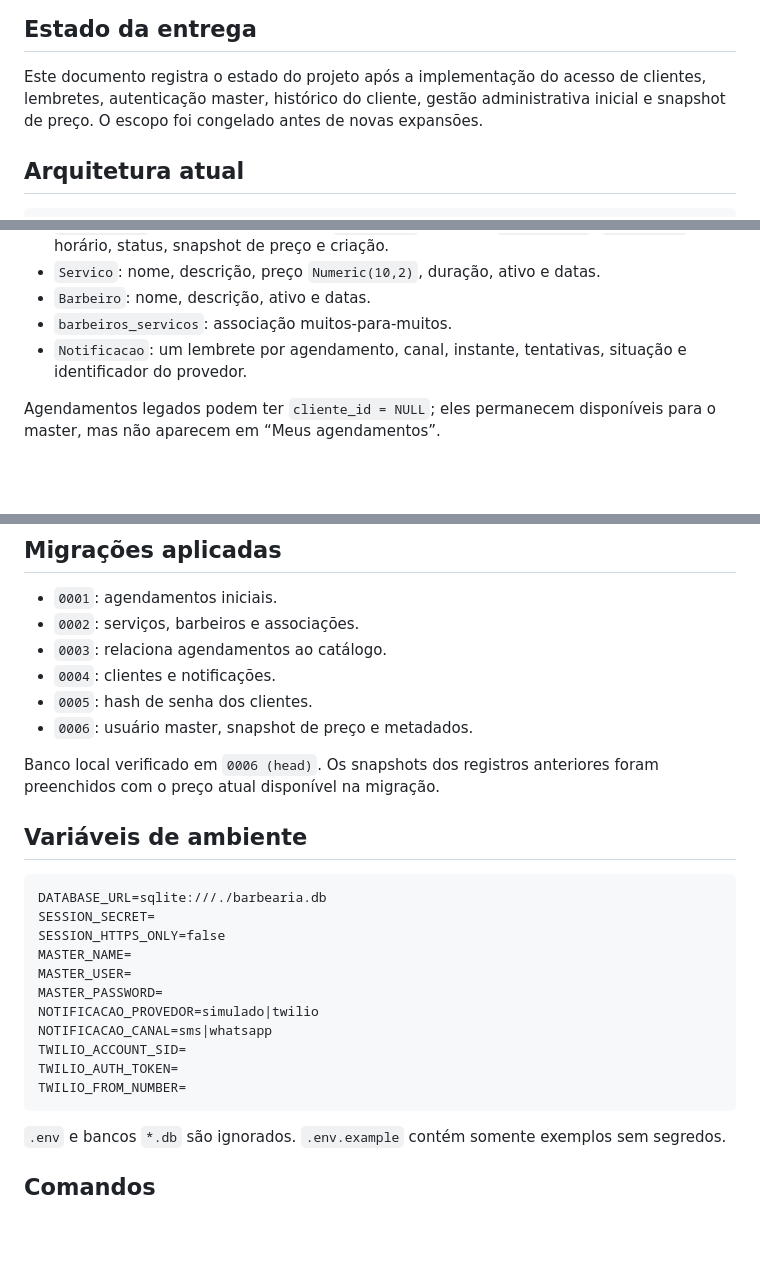
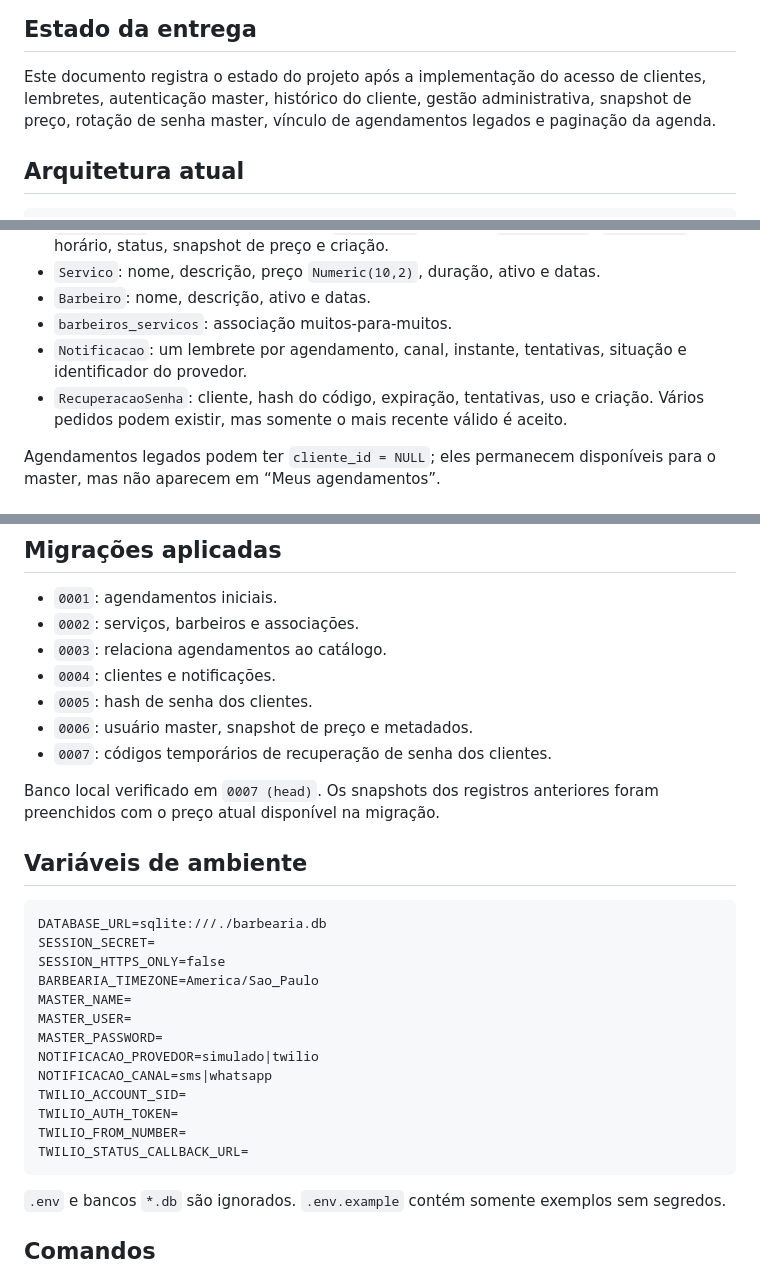
Before and after one commit to leodlz/Barbearia, a Markdown page: CODEX_HANDOFF.md, 3 parts joined by grey strips. Drawn GitHub-style; blank space fills up the shorter version.

````diff
--- a/CODEX_HANDOFF.md
+++ b/CODEX_HANDOFF.md
@@ -4,8 +4,8 @@
 
 Este documento registra o estado do projeto após a implementação do acesso de
 clientes, lembretes, autenticação master, histórico do cliente, gestão
-administrativa inicial e snapshot de preço. O escopo foi congelado antes de
-novas expansões.
+administrativa, snapshot de preço, rotação de senha master, vínculo de
+agendamentos legados e paginação da agenda.
 
 ## Arquitetura atual
 
@@ -84,6 +92,9 @@ FastAPI route
 - `barbeiros_servicos`: associação muitos-para-muitos.
 - `Notificacao`: um lembrete por agendamento, canal, instante, tentativas,
   situação e identificador do provedor.
+- `RecuperacaoSenha`: cliente, hash do código, expiração, tentativas, uso e
+  criação. Vários pedidos podem existir, mas somente o mais recente válido é
+  aceito.
 
 Agendamentos legados podem ter `cliente_id = NULL`; eles permanecem disponíveis
 para o master, mas não aparecem em “Meus agendamentos”.
@@ -127,8 +140,9 @@ Senhas, CPF e tokens não são retornados por schemas públicos.
 - `0004`: clientes e notificações.
 - `0005`: hash de senha dos clientes.
 - `0006`: usuário master, snapshot de preço e metadados.
+- `0007`: códigos temporários de recuperação de senha dos clientes.
 
-Banco local verificado em `0006 (head)`. Os snapshots dos registros anteriores
+Banco local verificado em `0007 (head)`. Os snapshots dos registros anteriores
 foram preenchidos com o preço atual disponível na migração.
 
 ## Variáveis de ambiente
@@ -137,6 +151,7 @@ foram preenchidos com o preço atual disponível na migração.
 DATABASE_URL=sqlite:///./barbearia.db
 SESSION_SECRET=
 SESSION_HTTPS_ONLY=false
+BARBEARIA_TIMEZONE=America/Sao_Paulo
 MASTER_NAME=
 MASTER_USER=
 MASTER_PASSWORD=
@@ -145,6 +160,7 @@ NOTIFICACAO_CANAL=sms|whatsapp
 TWILIO_ACCOUNT_SID=
 TWILIO_AUTH_TOKEN=
 TWILIO_FROM_NUMBER=
+TWILIO_STATUS_CALLBACK_URL=
 ```
 
 `.env` e bancos `*.db` são ignorados. `.env.example` contém somente exemplos
````
Also changed, not shown: other parts of CODEX_HANDOFF.md (+43 -34 lines).
